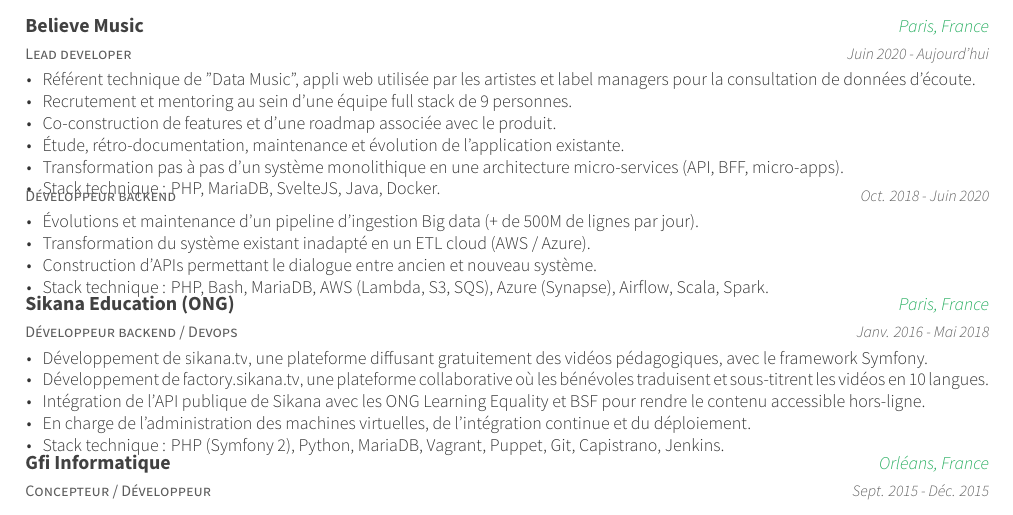
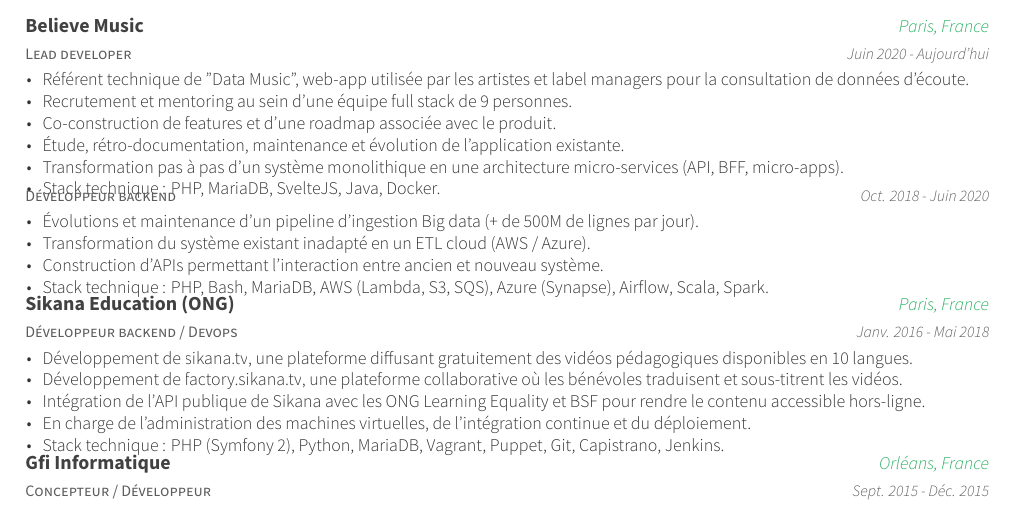
Before and after one commit to qbarbosa/resume, a LaTeX CV (Quentin_Barbosa_CV_FR.tex, which reads resume/experience_fr.tex): part of the page, cut so that both start at the same text. Compiled offline with XeLaTeX.

Commit message:
Some wording

```diff
--- a/resume/experience_fr.tex
+++ b/resume/experience_fr.tex
@@ -7,7 +7,7 @@
     {Juin 2020 - Aujourd'hui}
     {
       \begin{cvitems}
-        \item {Référent technique de "Data Music", appli web utilisée par les artistes et label managers pour la consultation de données d'écoute.}
+        \item {Référent technique de "Data Music", web-app utilisée par les artistes et label managers pour la consultation de données d'écoute.}
         \item {Recrutement et mentoring au sein d'une équipe full stack de 9 personnes.}
         \item {Co-construction de features et d'une roadmap associée avec le produit.}
         \item {Étude, rétro-documentation, maintenance et évolution de l'application existante.}
@@ -25,7 +25,7 @@
       \begin{cvitems}
         \item {Évolutions et maintenance d'un pipeline d'ingestion Big data (+ de 500M de lignes par jour).}
         \item {Transformation du système existant inadapté en un ETL cloud (AWS / Azure).}
-        \item {Construction d'APIs permettant le dialogue entre ancien et nouveau système.}
+        \item {Construction d'APIs permettant l'interaction entre ancien et nouveau système.}
         \item {Stack technique : PHP, Bash, MariaDB, AWS (Lambda, S3, SQS), Azure (Synapse), Airflow, Scala, Spark.}
       \end{cvitems}
     }
@@ -37,8 +37,8 @@
     {
       \begin{cvitems}
         %\item {Sikana is an NGO aiming at producing educative videos to share practical knowledge and skills.}
-        \item {Développement de \href{https://sikana.tv}{sikana.tv}, une plateforme diffusant gratuitement des vidéos pédagogiques, avec le framework Symfony.}
-        \item {Développement de \href{https://factory.sikana.tv}{factory.sikana.tv}, une plateforme collaborative où les bénévoles traduisent et sous-titrent les vidéos en 10 langues.}
+        \item {Développement de \href{https://sikana.tv}{sikana.tv}, une plateforme diffusant gratuitement des vidéos pédagogiques disponibles en 10 langues.}
+        \item {Développement de \href{https://factory.sikana.tv}{factory.sikana.tv}, une plateforme collaborative où les bénévoles traduisent et sous-titrent les vidéos.}
         \item {Intégration de l'API publique de Sikana avec les ONG Learning Equality et BSF pour rendre le contenu accessible hors-ligne.}
         \item {En charge de l'administration des machines virtuelles, de l'intégration continue et du déploiement.}
         \item {Stack technique : PHP (Symfony 2), Python, MariaDB, Vagrant, Puppet, Git, Capistrano, Jenkins.}
```
Also changed, not shown: resume/experience_en.tex (+4 -4 lines), Quentin_Barbosa_CV_EN.pdf, Quentin_Barbosa_CV_EN.png, Quentin_Barbosa_CV_FR.png, Quentin_Barbosa_cover_letter_FR.pdf, Quentin_Barbosa_cover_letter_FR.png.
